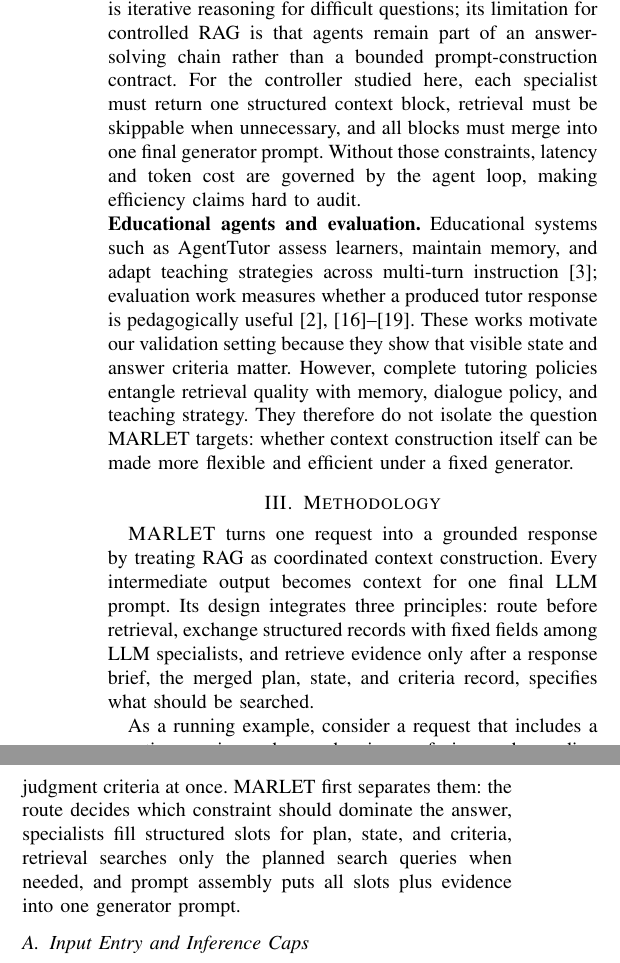
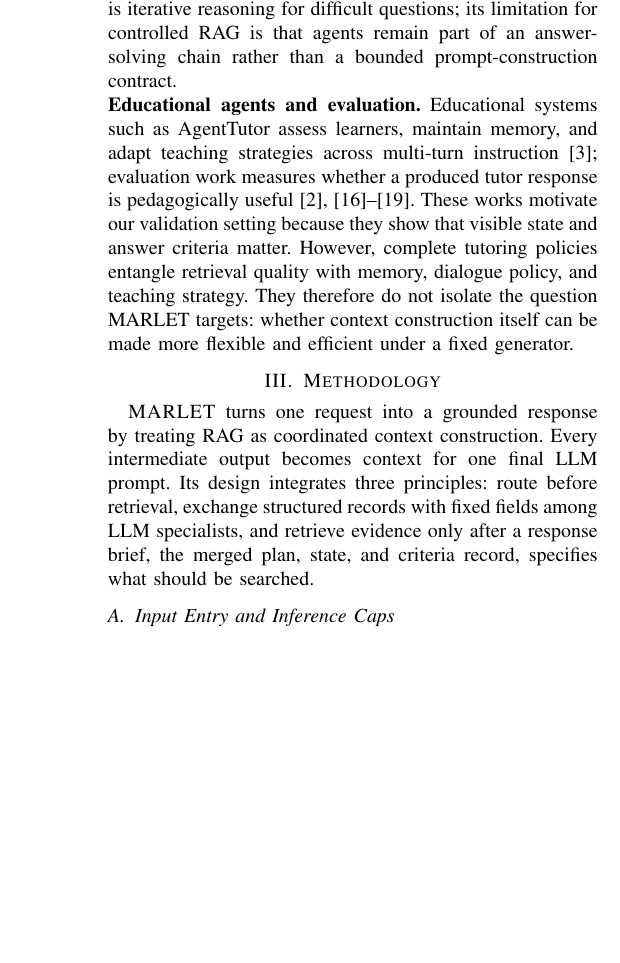
Before and after one commit to CatfishW/MultiAgentOL, a LaTeX paper (main_smc.tex): two parts of the columns of page 2 of 6 before the commit and part of one column of page 2 of 6 after it, the two joined at a grey line, cut so that both start at the same text, the shorter picture padded with empty space. Compiled offline with pdfLaTeX.

Commit message:
Updates from Overleaf

```diff
--- a/main_smc.tex
+++ b/main_smc.tex
@@ -62,7 +62,7 @@ In this work, we validate the framework in educational tutoring rather than pres
 
 \noindent\textbf{RAG controllers.} Classical RAG fixes retrieval as the first controller: the query is matched to passages, and generation conditions on returned evidence~\cite{lewis2020rag}. This ordering is brittle when the same surface query should be constrained by visible state, answer criteria, or response form before evidence is selected. Recent variants improve specific control points. Self-RAG learns reflection tokens for retrieval and critique, so it cannot be adopted without training or instruction tuning the backbone~\cite{asai2024selfrag}. CRAG evaluates already-retrieved documents and optionally expands to web search, so it corrects retrieval after the initial query rather than deciding what constraints should shape that query~\cite{yan2024crag}. Adaptive-RAG trains a smaller model to classify question complexity and choose among QA strategies, which controls reasoning depth but not task state, criteria, or prompt assembly~\cite{jeong2024adaptiverag}. TARG is training-free and efficient, but its decision is only a retrieve-or-skip gate computed from a no-context draft; it does not build structured context before retrieval~\cite{wang2026targ}. RAG diagnostics separate retrieval, ranking, and generation errors, but they diagnose failures rather than provide a controller that routes, budgets, retrieves, and assembles context~\cite{ru2024ragchecker}. The remaining gap is not another retriever; it is a controller that organizes constraints before retrieval.
 
-\noindent\textbf{Agentic retrieval.} Agentic RAG and multi-agent LLM systems address the flexibility missing from fixed pipelines, but their control loops are usually open-ended. ReAct interleaves reasoning with tool actions, while AutoGen, CAMEL, and MetaGPT coordinate conversable or role-playing agents for broad task execution~\cite{yao2023react,wu2024autogen,li2023camel,hong2024metagpt}. MA-RAG is closer because it decomposes ambiguous and multi-hop QA into planner, step-definition, extraction, and QA agents~\cite{nguyen2025marag}. Its strength is iterative reasoning for difficult questions; its limitation for controlled RAG is that agents remain part of an answer-solving chain rather than a bounded prompt-construction contract. For the controller studied here, each specialist must return one structured context block, retrieval must be skippable when unnecessary, and all blocks must merge into one final generator prompt. Without those constraints, latency and token cost are governed by the agent loop, making efficiency claims hard to audit.
+\noindent\textbf{Agentic retrieval.} Agentic RAG and multi-agent LLM systems address the flexibility missing from fixed pipelines, but their control loops are usually open-ended. ReAct interleaves reasoning with tool actions, while AutoGen, CAMEL, and MetaGPT coordinate conversable or role-playing agents for broad task execution~\cite{yao2023react,wu2024autogen,li2023camel,hong2024metagpt}. MA-RAG is closer because it decomposes ambiguous and multi-hop QA into planner, step-definition, extraction, and QA agents~\cite{nguyen2025marag}. Its strength is iterative reasoning for difficult questions; its limitation for controlled RAG is that agents remain part of an answer-solving chain rather than a bounded prompt-construction contract.
 
 \noindent\textbf{Educational agents and evaluation.} Educational systems such as AgentTutor assess learners, maintain memory, and adapt teaching strategies across multi-turn instruction~\cite{liu2026agenttutor}; evaluation work measures whether a produced tutor response is pedagogically useful~\cite{maurya2025aitutoreval,chevalier2024sciencetutors,xu2025edubench,macina2025mathtutorbench,srinivasa2025tutorbench}. These works motivate our validation setting because they show that visible state and answer criteria matter. However, complete tutoring policies entangle retrieval quality with memory, dialogue policy, and teaching strategy. They therefore do not isolate the question MARLET targets: whether context construction itself can be made more flexible and efficient under a fixed generator.
 
@@ -73,7 +73,7 @@ In this work, we validate the framework in educational tutoring rather than pres
 
 % The framework is configured through cue lexicons, default criteria, tools, and corpus resources; in this paper those components are instantiated for education. The flow remains standardize, route, run parallel specialists, execute bounded tools, retrieve conditionally, assemble one prompt, and critique once.
 
-As a running example, consider a request that includes a question, a prior exchange showing confusion, and a grading rule. Classical RAG can embed all of this text, but the retrieval query must then represent topic, user state, and judgment criteria at once. MARLET first separates them: the route decides which constraint should dominate the answer, specialists fill structured slots for plan, state, and criteria, retrieval searches only the planned search queries when needed, and prompt assembly puts all slots plus evidence into one generator prompt.
+% As a running example, consider a request that includes a question, a prior exchange showing confusion, and a grading rule. Classical RAG can embed all of this text, but the retrieval query must then represent topic, user state, and judgment criteria at once. MARLET first separates them: the route decides which constraint should dominate the answer, specialists fill structured slots for plan, state, and criteria, retrieval searches only the planned search queries when needed, and prompt assembly puts all slots plus evidence into one generator prompt.
 
 \subsection{Input Entry and Inference Caps}
 
```
Also changed, not shown: main_smc.tex (6 more changed lines).
